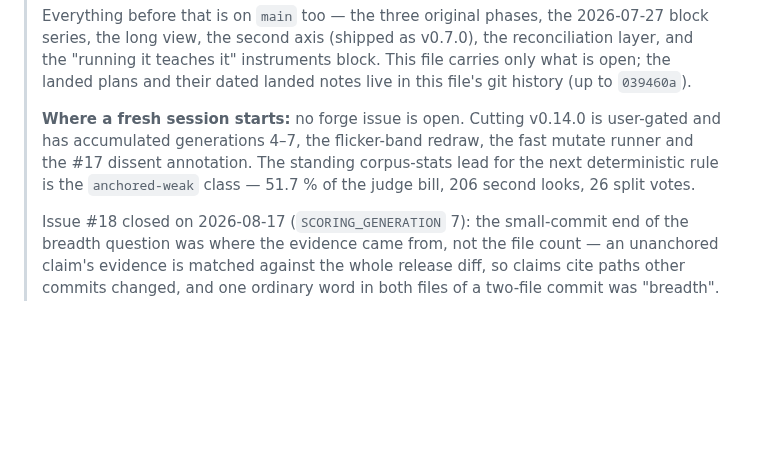
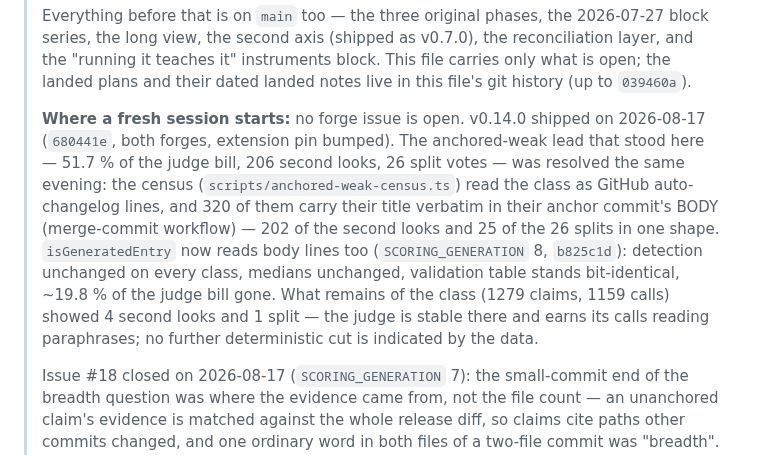
Before and after one commit to bmmmm/comparereleaseii, a Markdown page: ROADMAP.md, the part around the change. GitHub-like rendering; blank space fills up the shorter version.

Commit message:
The roadmap head learns v0.14.0 shipped and the anchored-weak lead is resolved

```diff
--- a/ROADMAP.md
+++ b/ROADMAP.md
@@ -37,11 +37,19 @@
 > This file carries only what is open; the landed plans and their dated
 > landed notes live in this file's git history (up to `039460a`).
 >
-> **Where a fresh session starts:** no forge issue is open. Cutting v0.14.0
-> is user-gated and has accumulated generations 4–7, the flicker-band redraw,
-> the fast mutate runner and the #17 dissent annotation. The standing
-> corpus-stats lead for the next deterministic rule is the `anchored-weak`
-> class — 51.7 % of the judge bill, 206 second looks, 26 split votes.
+> **Where a fresh session starts:** no forge issue is open. v0.14.0 shipped
+> on 2026-08-17 (`680441e`, both forges, extension pin bumped). The
+> anchored-weak lead that stood here — 51.7 % of the judge bill, 206 second
+> looks, 26 split votes — was resolved the same evening: the census
+> (`scripts/anchored-weak-census.ts`) read the class as GitHub auto-changelog
+> lines, and 320 of them carry their title verbatim in their anchor commit's
+> BODY (merge-commit workflow) — 202 of the second looks and 25 of the 26
+> splits in one shape. `isGeneratedEntry` now reads body lines too
+> (`SCORING_GENERATION` 8, `b825c1d`): detection unchanged on every class,
+> medians unchanged, validation table stands bit-identical, ~19.8 % of the
+> judge bill gone. What remains of the class (1279 claims, 1159 calls) showed
+> 4 second looks and 1 split — the judge is stable there and earns its calls
+> reading paraphrases; no further deterministic cut is indicated by the data.
 >
 > Issue #18 closed on 2026-08-17 (`SCORING_GENERATION` 7): the small-commit
 > end of the breadth question was where the evidence came from, not the
```
